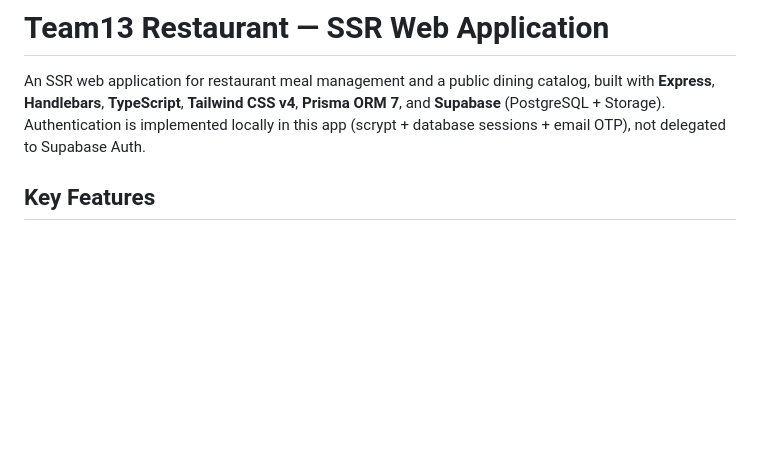
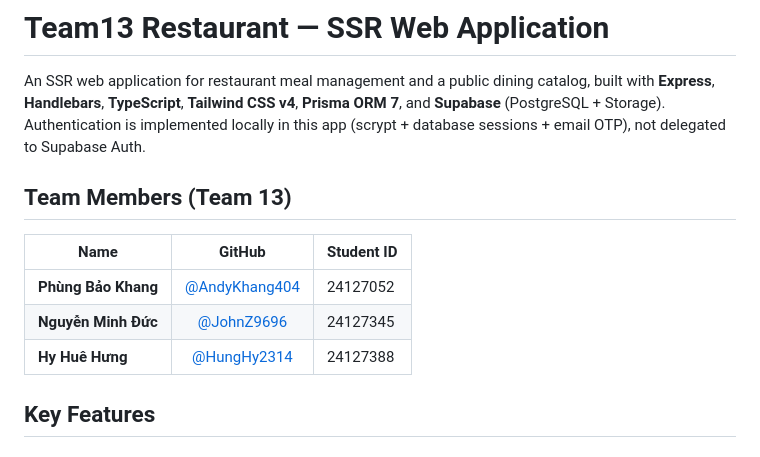
Before and after one commit to AndyKhang404/team13-restaurant, a Markdown page: README.md, the part around the change. GitHub-like rendering; blank space fills up the shorter version.

Commit message:
chore: update README, add teammates table

```diff
--- a/README.md
+++ b/README.md
@@ -1,6 +1,14 @@
 # Team13 Restaurant — SSR Web Application
 
 An SSR web application for restaurant meal management and a public dining catalog, built with **Express**, **Handlebars**, **TypeScript**, **Tailwind CSS v4**, **Prisma ORM 7**, and **Supabase** (PostgreSQL + Storage). Authentication is implemented locally in this app (scrypt + database sessions + email OTP), not delegated to Supabase Auth.
+
+## Team Members (Team 13)
+
+| Name                |                      GitHub                      | Student ID |
+| ------------------- | :----------------------------------------------: | ---------- |
+| **Phùng Bảo Khang** | [@AndyKhang404](https://github.com/AndyKhang404) | 24127052   |
+| **Nguyễn Minh Đức** |    [@JohnZ9696](https://github.com/JohnZ9696)    | 24127345   |
+| **Hy Huê Hưng**     |   [@HungHy2314](https://github.com/HungHy2314)   | 24127388   |
 
 ## Key Features
 
```
